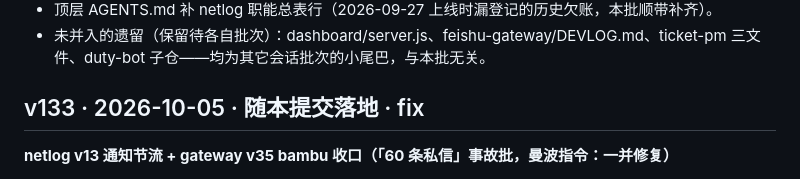
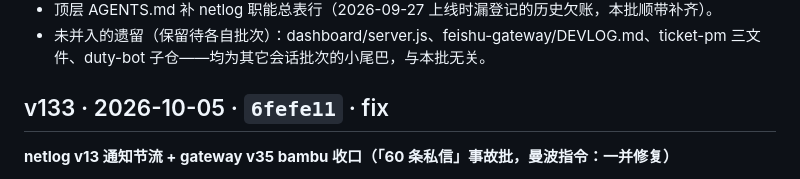
Before and after one commit to NepheLoudy/bambu-print-reservation, a Markdown page: DEVLOG.md, the part around the change. GitHub-like rendering.

Commit message:
docs: 回填 v35/v13/v133 提交哈希（87c5070/52a3a4e/6fefe11）

```diff
--- a/DEVLOG.md
+++ b/DEVLOG.md
@@ -1117,7 +1117,7 @@
 - 未并入的遗留（保留待各自批次）：dashboard/server.js、feishu-gateway/DEVLOG.md、ticket-pm 三文件、duty-bot 子仓——均为其它会话批次的小尾巴，与本批无关。
 
 
-## v133 · 2026-10-05 · 随本提交落地 · fix
+## v133 · 2026-10-05 · `6fefe11` · fix
 
 **netlog v13 通知节流 + gateway v35 bambu 收口（「60 条私信」事故批，曼波指令：一并修复）**
 
```
Also changed, not shown: feishu-gateway/DEVLOG.md (+1 -1 lines), netlog/DEVLOG.md (+1 -1 lines).
